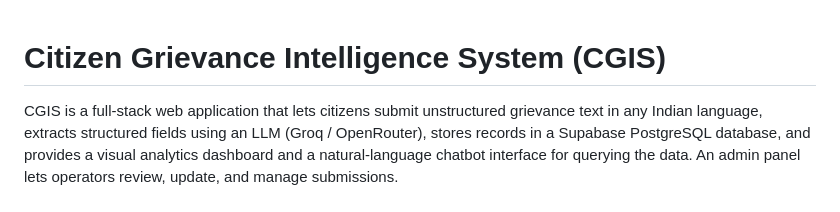
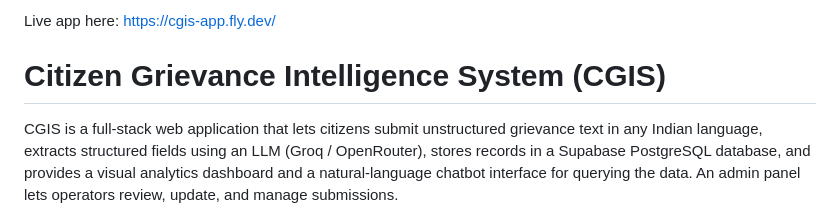
Before and after one commit to Tailapa/cgis, a Markdown page: README.md, the part around the change. GitHub-like rendering.

Commit message:
Add live app link to README

```diff
--- a/README.md
+++ b/README.md
@@ -1,3 +1,5 @@
+Live app here: https://cgis-app.fly.dev/
+
 # Citizen Grievance Intelligence System (CGIS)
 
 CGIS is a full-stack web application that lets citizens submit unstructured grievance text in any Indian language, extracts structured fields using an LLM (Groq / OpenRouter), stores records in a Supabase PostgreSQL database, and provides a visual analytics dashboard and a natural-language chatbot interface for querying the data. An admin panel lets operators review, update, and manage submissions.
```
